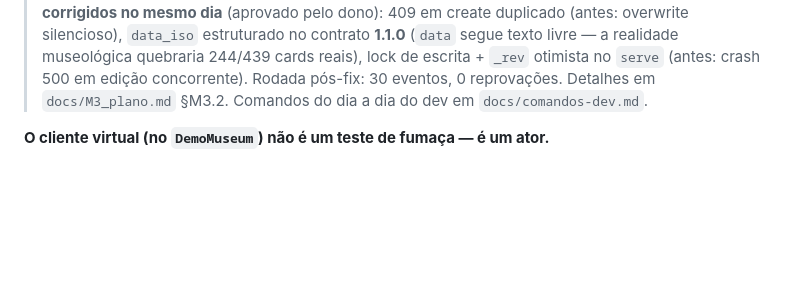
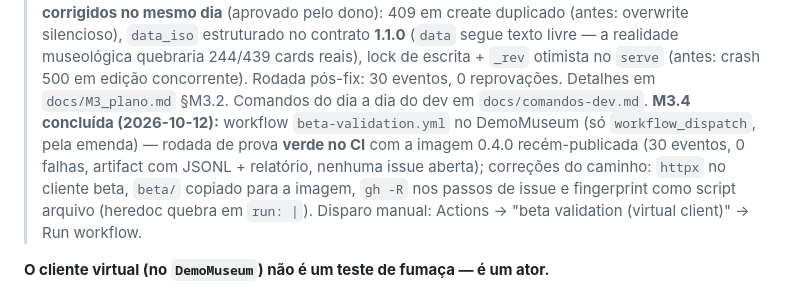
Before and after one commit to Agua-Games/Musa_app-service, a Markdown page: docs/HANDOFF.md, the part around the change. Drawn GitHub-style; blank space fills up the shorter version.

```diff
--- a/docs/HANDOFF.md
+++ b/docs/HANDOFF.md
@@ -474,7 +474,14 @@ pode correr em paralelo.
 > museológica quebraria 244/439 cards reais), lock de escrita + `_rev`
 > otimista no `serve` (antes: crash 500 em edição concorrente). Rodada pós-fix:
 > 30 eventos, 0 reprovações. Detalhes em `docs/M3_plano.md` §M3.2. Comandos do
-> dia a dia do dev em `docs/comandos-dev.md`.
+> dia a dia do dev em `docs/comandos-dev.md`. **M3.4 concluída (2026-10-12):**
+> workflow `beta-validation.yml` no DemoMuseum (só `workflow_dispatch`, pela
+> emenda) — rodada de prova **verde no CI** com a imagem 0.4.0 recém-publicada
+> (30 eventos, 0 falhas, artifact com JSONL + relatório, nenhuma issue aberta);
+> correções do caminho: `httpx` no cliente beta, `beta/` copiado para a imagem,
+> `gh -R` nos passos de issue e fingerprint como script arquivo (heredoc quebra
+> em `run: |`). Disparo manual: Actions → "beta validation (virtual client)"
+> → Run workflow.
 
 **O cliente virtual (no `DemoMuseum`) não é um teste de fumaça — é um ator.**
 
```
Also changed, not shown: docs/M3_plano.md (+14 -0 lines).
